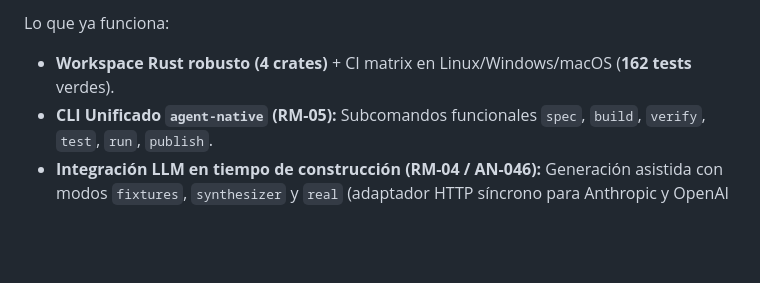
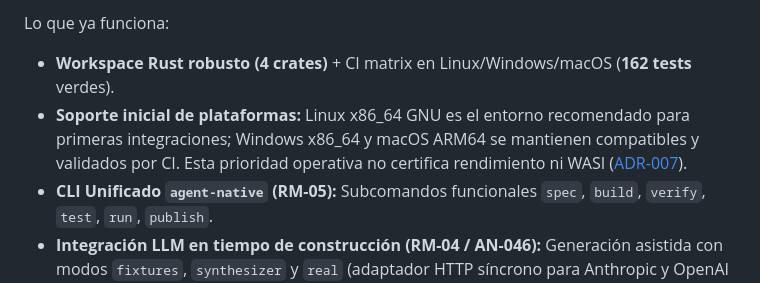
Before and after one commit to Kaddo-kdd/agent-native, a Markdown page: README.md, the part around the change. Drawn GitHub-style; blank space fills up the shorter version.

Commit message:
docs: recommend Linux for initial Wasma operations

```diff
--- a/README.md
+++ b/README.md
@@ -23,6 +23,7 @@
 Lo que ya funciona:
 
 - **Workspace Rust robusto (4 crates)** + CI matrix en Linux/Windows/macOS (**162 tests** verdes).
+- **Soporte inicial de plataformas:** Linux x86_64 GNU es el entorno recomendado para primeras integraciones; Windows x86_64 y macOS ARM64 se mantienen compatibles y validados por CI. Esta prioridad operativa no certifica rendimiento ni WASI ([ADR-007](knowledge/tech/decisions/ADR-007-plataforma-operativa-inicial-wasma.md)).
 - **CLI Unificado `agent-native` (RM-05):** Subcomandos funcionales `spec`, `build`, `verify`, `test`, `run`, `publish`.
 - **Integración LLM en tiempo de construcción (RM-04 / AN-046):** Generación asistida con modos `fixtures`, `synthesizer` y `real` (adaptador HTTP síncrono para Anthropic y OpenAI con validación estricta de Semantic IR v0.5 y sanitización de credenciales).
 - **Control de Recursos y Límites en CLI (RM-06 / AN-047):** Invocación con `--fuel`, `--max-memory-bytes` y `--max-table-elements`, con reporte de `fuel_consumed` en JSON/texto y captura limpia de errores tipados.
```
Also changed, not shown: 2 other files.
